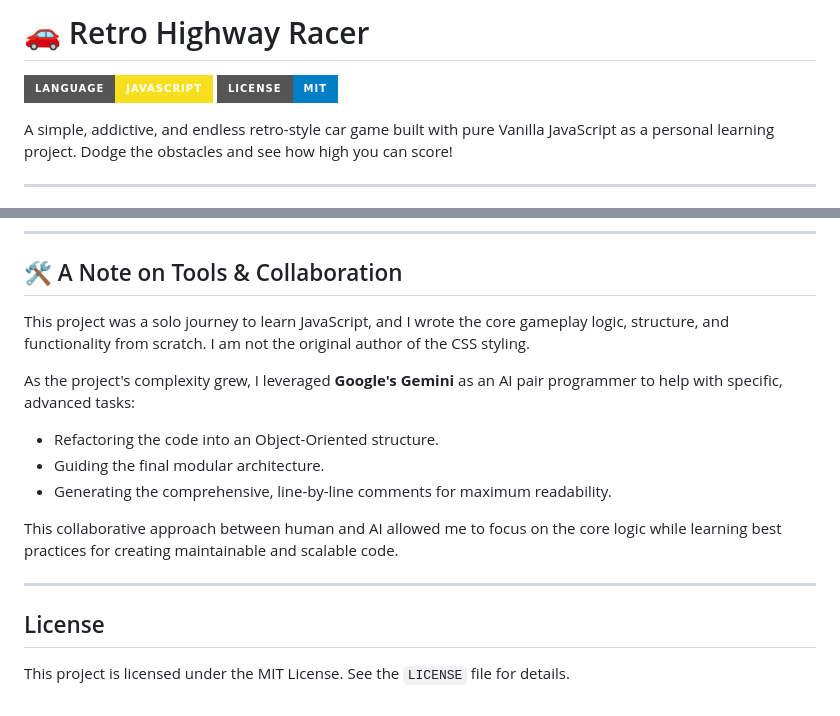
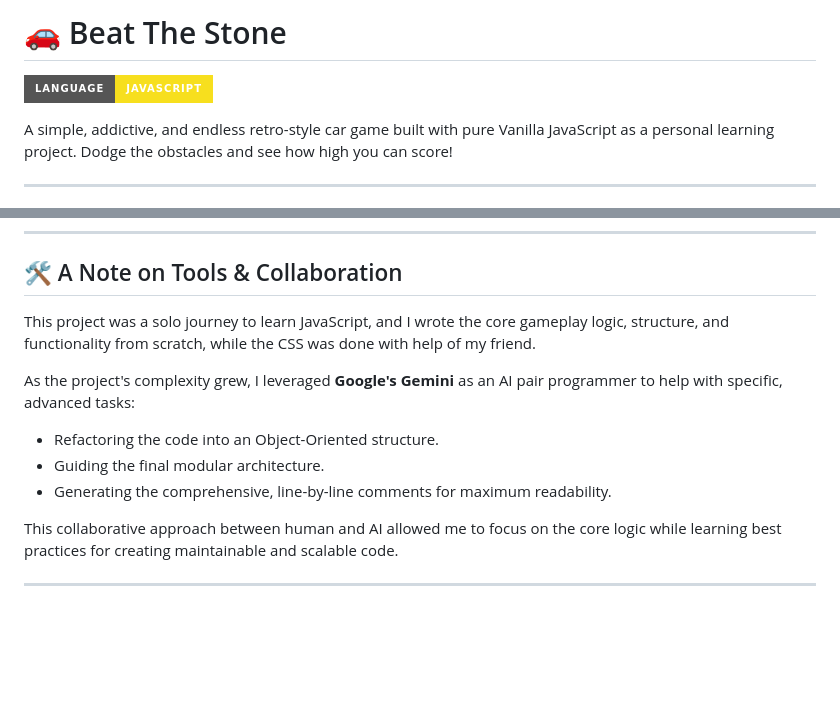
Before and after one commit to 1510Jeet/BeatTheStone, a Markdown page: README.md, 2 parts joined by grey strips. Drawn GitHub-style; badges without logos; blank space fills up the shorter version.

```diff
--- a/README.md
+++ b/README.md
@@ -1,7 +1,6 @@
-# 🚗 Retro Highway Racer
+# 🚗 Beat The Stone
 
 ![JavaScript](https://img.shields.io/badge/Language-JavaScript-F7DF1E?style=for-the-badge&logo=javascript)
-![License](https://img.shields.io/badge/License-MIT-blue.svg?style=for-the-badge)
 
 A simple, addictive, and endless retro-style car game built with pure Vanilla JavaScript as a personal learning project. Dodge the obstacles and see how high you can score!
 
@@ -69,7 +68,7 @@ This game wasn't built in a day. It was an iterative process of adding one featu
 
 ## 🛠️ A Note on Tools & Collaboration
 
-This project was a solo journey to learn JavaScript, and I wrote the core gameplay logic, structure, and functionality from scratch. I am not the original author of the CSS styling.
+This project was a solo journey to learn JavaScript, and I wrote the core gameplay logic, structure, and functionality from scratch, while the CSS was done with help of my friend.
 
 As the project's complexity grew, I leveraged **Google's Gemini** as an AI pair programmer to help with specific, advanced tasks:
 -   Refactoring the code into an Object-Oriented structure.
@@ -79,7 +78,3 @@ As the project's complexity grew, I leveraged **Google's Gemini** as an AI pair
 This collaborative approach between human and AI allowed me to focus on the core logic while learning best practices for creating maintainable and scalable code.
 
 ---
-
-## License
-
-This project is licensed under the MIT License. See the `LICENSE` file for details.
```
